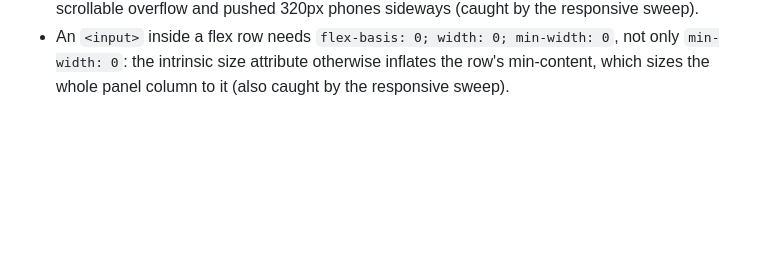
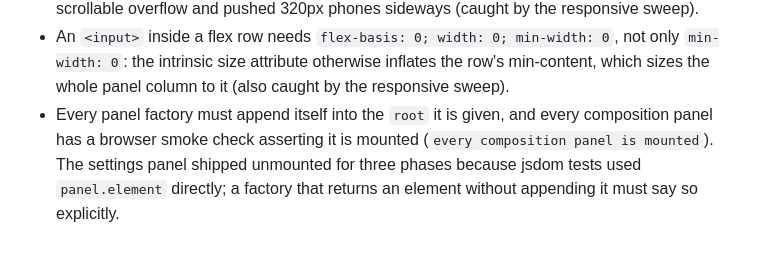
Before and after one commit to instax-dutta/deep-shaft, a Markdown page: src/ui/AGENTS.md, the part around the change. Drawn GitHub-style; blank space fills up the shorter version.

Commit message:
docs: record the human play-test findings and the mounting guard

```diff
--- a/src/ui/AGENTS.md
+++ b/src/ui/AGENTS.md
@@ -74,3 +74,7 @@
 - An `<input>` inside a flex row needs `flex-basis: 0; width: 0; min-width: 0`, not only
   `min-width: 0`: the intrinsic size attribute otherwise inflates the row's min-content, which
   sizes the whole panel column to it (also caught by the responsive sweep).
+- Every panel factory must append itself into the `root` it is given, and every composition panel
+  has a browser smoke check asserting it is mounted (`every composition panel is mounted`). The
+  settings panel shipped unmounted for three phases because jsdom tests used `panel.element`
+  directly; a factory that returns an element without appending it must say so explicitly.
```
Also changed, not shown: 1 other file.
